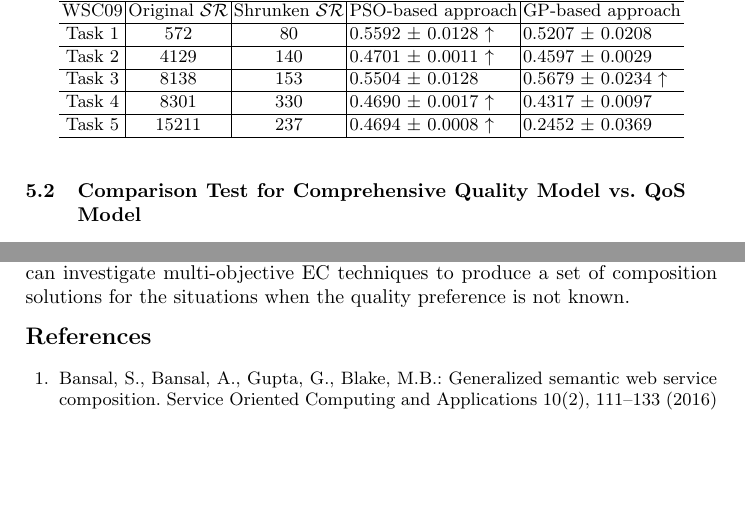
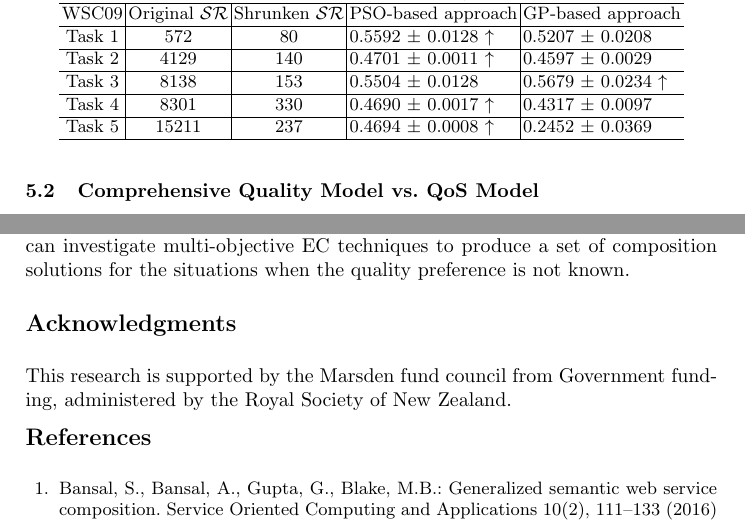
Before and after one commit to chenwangnida/paper-GreedyPSO, a LaTeX paper (paper.tex): two parts of pages 9 and 11 of 12, joined at a grey line, cut so that both start at the same text, the shorter picture padded with empty space. The pictures show the PDF file paper.pdf that the author committed with the source.

Commit message:
update Acknowledgement

```diff
--- a/paper.tex
+++ b/paper.tex
@@ -227,15 +228,14 @@ Algorithm  \ref{graph_building} is a forward graph building algorithm extended f
 \label{graph_building}
 \end{algorithm}
 
-\vspace{-1.2cm}
-
+\vspace{-1.1cm}
 \section{Experiment Study}\label{experiment_design}
 In this section, we employ a quantitative evaluation approach with a benchmark dataset used in \cite{ma2015hybrid,da2016genetic}, which is an augmented version of Web Service Challenge 2009 (WSC09) including QoS attributes. Two objectives of this evaluation are to: $(1)$ evaluate the effectiveness of our PSO-based approach, see comparison test in Section \ref{comparisonTestWithGP}. $(2)$ evaluate the effectiveness of our proposed comprehensive quality model to achieve a desirable balance on semantic matchmaking quality and QoS, see comparison test in Section \ref{comparisonTest}.
 
 The parameters for the PSO are chosen from the settings from \cite{shi2001particle}, In particular, PSO population size is 30 with 100 generations. We run 30 times independently for each dataset. We configure the weights of fitness function to properly balance semantic matchmaking quality and QoS. Therefore, $w_{1}$ and $w_{2}$ are set equally to 0.25, and $w_{3}$, $w_{4}$, $w_{5}$, $w_{6}$ are all set to 0.125. The $p$ of $type_e$ is set to 0.75 ($plugin$ match) according to \cite{lecue2009optimizing}. In general, weight settings and parameter $p$ are decided according to users' preferences.
 
-\vspace{-0.5cm}
-\subsection{Comparison Test for GP-based vs. PSO-based approach}\label{comparisonTestWithGP}
+\vspace{-0.3cm}
+\subsection{GP-based vs. PSO-based approach}\label{comparisonTestWithGP}
 To evaluate the effectiveness of our proposed PSO-based approach, we compare our PSO-based method with one recent GP-based approach \cite{ma2015hybrid} using our proposed comprehensive quality model. We extend this GP-based approach by measuring the semantic matchmaking quality between parent nodes and children nodes. To make a fair comparison, we use the same number of evaluations (3000 times) for these two approach. We set the parameters of that GP-based approach as 30 individuals and 100 generations, which is considered to be proper settings referring to \cite{da2015gp}.
 
 The first column of Table \ref{meanFitness} shows five tasks from WSC09. The second and third column of Table \ref{meanFitness} show the original service repository size and the shrunk service repository size after the greedy search respectively regarding the five tasks. This greedy search helps reducing the original repository size significantly, which contributes to a reduced searching space. The fourth and fifth column of Table \ref{meanFitness} show the mean fitness values of 30 independent runs accomplished by two methods. We employ independent-samples T tests to test the significant differences in mean fitness value. The results show that the PSO-based approach outperforms the existing GP-based approach in most cases except Task 3. Note that all $p$-values are consistently smaller than 0.01. Using our PSO-based approach, small changes to sorted queues (particles in PSO) could lead to big changes to the composition solutions. This enables the PSO-based approach to escape from local optima more easily than the GP-based approach.
@@ -257,4 +257,3 @@ Task 5                     &15211          &237   &0.4694 $\pm$ 0.0008  $\uparro
 \end{table}
 \vspace{-0.8cm}
 
-\subsection{Comparison Test for Comprehensive Quality Model vs. QoS Model}\label{comparisonTest}
@@ -300,13 +299,14 @@ To analyse the effectiveness of achieving a good comprehensive quality at the ex
  \caption{An example for the comparison of the best solutions obtained based on the QoS model and on the comprehensive quality model for Task 3.}
  \label{comparisontest}
 \end{figure}
-\vspace{-1.0cm}
+\vspace{-1.5cm}
 
 \section{Conclusion}\label{conclusion}
 
 In this work, we propose an effective PSO-based approach to comprehensive quality-aware semantic web service composition, which also has shown promise in achieving a better comprehensive quality in terms of a combination of semantic matchmaking quality and QoS compared to existing works. Future works can investigate multi-objective EC techniques to produce a set of composition solutions for the situations when the quality preference is not known.
-
-\vspace{-0.3cm}
+\vspace{-0.2cm}
+\section*{Acknowledgments} This research is supported by the Marsden fund council from Government funding, administered by the Royal Society of New Zealand.
+\vspace{-0.5cm}
 \bibliographystyle{splncs03}
 \bibliography{bibliography}
 
```
Also changed, not shown: paper.pdf, paper.tex (19 more changed lines).
